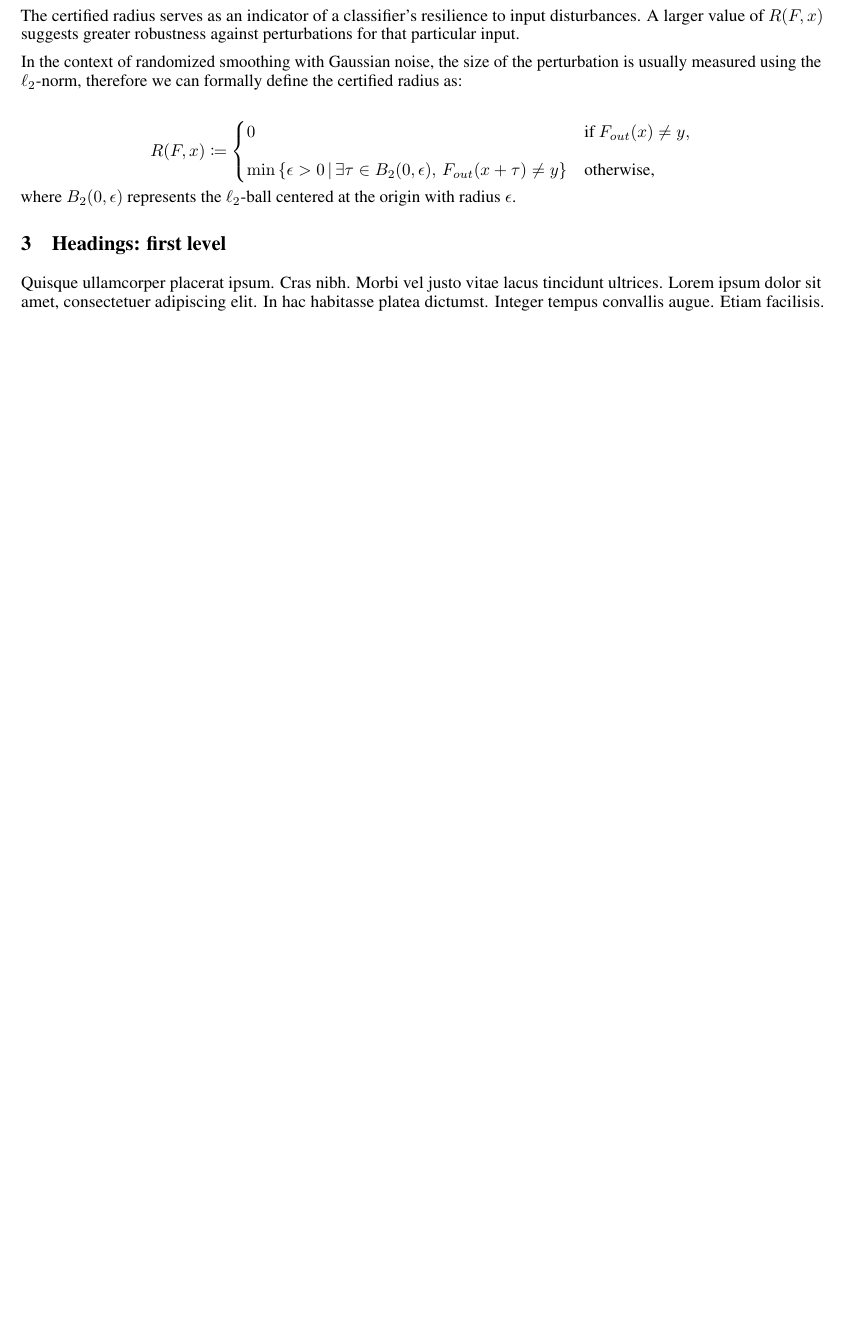
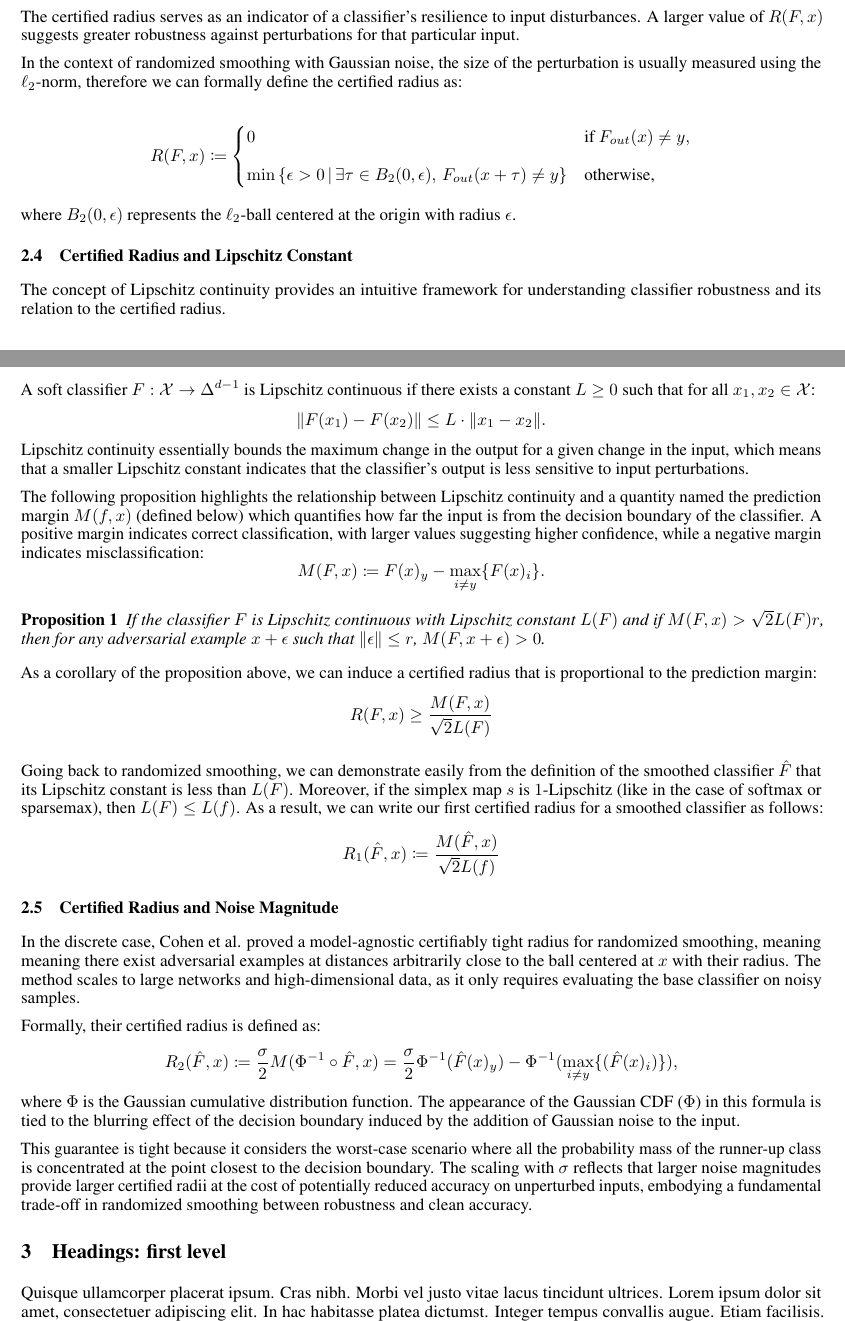
Before and after one commit to ZakariaeMoutaouakil/arxiv, a LaTeX paper (src/main.tex, which reads src/chapters/background.tex): part of page 3 of 7 before the commit and two parts of pages 3 and 4 of 8 after it, the two joined at a grey line, cut so that both start at the same text, the shorter picture padded with empty space. Compiled offline with pdfLaTeX.

Commit message:
Enlarged background.tex

```diff
--- a/src/chapters/background.tex
+++ b/src/chapters/background.tex
@@ -51,4 +50,51 @@ In the context of randomized smoothing with Gaussian noise, the size of the pert
         \min \left\{ \epsilon > 0 \,|\, \exists \tau \in B_2(0,\epsilon),\, F_{out}(x + \tau) \neq y \right\} & \text{otherwise,}
     \end{cases}
 \end{align*}
+
 where $B_2(0,\epsilon)$ represents the $\ell_2$-ball centered at the origin with radius $\epsilon$.
+
+\subsection{Certified Radius and Lipschitz Constant}\label{subsec:certified-radius-and-lipschitz-constant}
+
+The concept of Lipschitz continuity provides an intuitive framework for understanding classifier robustness and its relation to the certified radius.
+
+A soft classifier $F: \mathcal{X} \rightarrow \Delta^{d-1}$ is Lipschitz continuous if there exists a constant $L \geq 0$ such that for all $x_1, x_2 \in \mathcal{X}$:
+\begin{align*}
+    \lVert F(x_1)- F(x_2) \rVert \leq L \cdot \lVert  x_1- x_2\rVert.
+\end{align*}
+Lipschitz continuity essentially bounds the maximum change in the output for a given change in the input, which means that a smaller Lipschitz constant indicates that the classifier's output is less sensitive to input perturbations.
+
+The following proposition highlights the relationship between Lipschitz continuity and a quantity named the prediction margin $M(f,x)$ (defined below) which quantifies how far the input is from the decision boundary of the classifier.
+A positive margin indicates correct classification, with larger values suggesting higher confidence, while a negative margin indicates misclassification:
+\[
+    M(F,x) \coloneqq F(x)_{y} - \max_{i \neq y}\{F(x)_i\}.
+\]
+\begin{proposition}
+    If the classifier $F$ is Lipschitz continuous with Lipschitz constant $L(F)$ and if $M(F,x)>\sqrt{2}L(F)r$, then for any adversarial example $x+\epsilon$ such that $\lVert \epsilon \rVert\leq r$, $M(F,x+\epsilon)>0$.
+\end{proposition}
+
+As a corollary of the proposition above, we can induce a certified radius that is proportional to the prediction margin:
+\[
+    R(F,x) \geq \frac{M(F,x)}{\sqrt{2}L(F)}
+\]
+
+Going back to randomized smoothing, we can demonstrate easily from the definition of the smoothed classifier $\hat{F}$ that its Lipschitz constant is less than $L(F)$.
+Moreover, if the simplex map $s$ is $1$-Lipschitz (like in the case of softmax or sparsemax), then $L(F)\leq L(f)$.
+As a result, we can write our first certified radius for a smoothed classifier as follows:
+\[
+    R_1(\hat{F},x) \coloneqq \frac{M(\hat{F},x)}{\sqrt{2}L(f)}
+\]
+
+\subsection{Certified Radius and Noise Magnitude}\label{subsec:certified-radius-and-noise-magnitude}
+In the discrete case, Cohen et al.
+proved a model-agnostic certifiably tight radius for randomized smoothing, meaning meaning there exist adversarial examples at distances arbitrarily close to the ball centered at $x$ with their radius.
+The method scales to large networks and high-dimensional data, as it only requires evaluating the base classifier on noisy samples.
+
+Formally, their certified radius is defined as:
+\[
+    R_2(\hat{F},x) \coloneqq \frac{\sigma}{2}M(\Phi^{-1}\circ\hat{F},x)=\frac{\sigma}{2}\Phi^{-1}(\hat{F}(x)_{y})-\Phi^{-1}(\max_{i \neq y}\{ (\hat{F}(x)_i) \}),
+\]
+where $\Phi$ is the Gaussian cumulative distribution function.
+The appearance of the Gaussian CDF ($\Phi$) in this formula is tied to the blurring effect of the decision boundary induced by the addition of Gaussian noise to the input.
+
+This guarantee is tight because it considers the worst-case scenario where all the probability mass of the runner-up class is concentrated at the point closest to the decision boundary.
+The scaling with $\sigma$ reflects that larger noise magnitudes provide larger certified radii at the cost of potentially reduced accuracy on unperturbed inputs, embodying a fundamental trade-off in randomized smoothing between robustness and clean accuracy.
--- a/src/main.tex
+++ b/src/main.tex
@@ -29,7 +29,8 @@
 \rhead{ \textit{ }}
 
 % Update your Headers here
-\fancyhead[LO]{Running Title for Header}
+%\fancyhead[LO]{Running Title for Header}
+\fancyhead[LO]{}
 % \fancyhead[RE]{Firstauthor and Secondauthor} % Firstauthor et al. if more than 2 - must use \documentclass[twoside]{article}
 
 
@@ -72,6 +73,8 @@
 }
 
 \sloppy
+\newtheorem{proposition}{Proposition}
+
 
 \begin{document}
     \maketitle
```
Also changed, not shown: src/chapters/background.tex (1 more changed lines).
